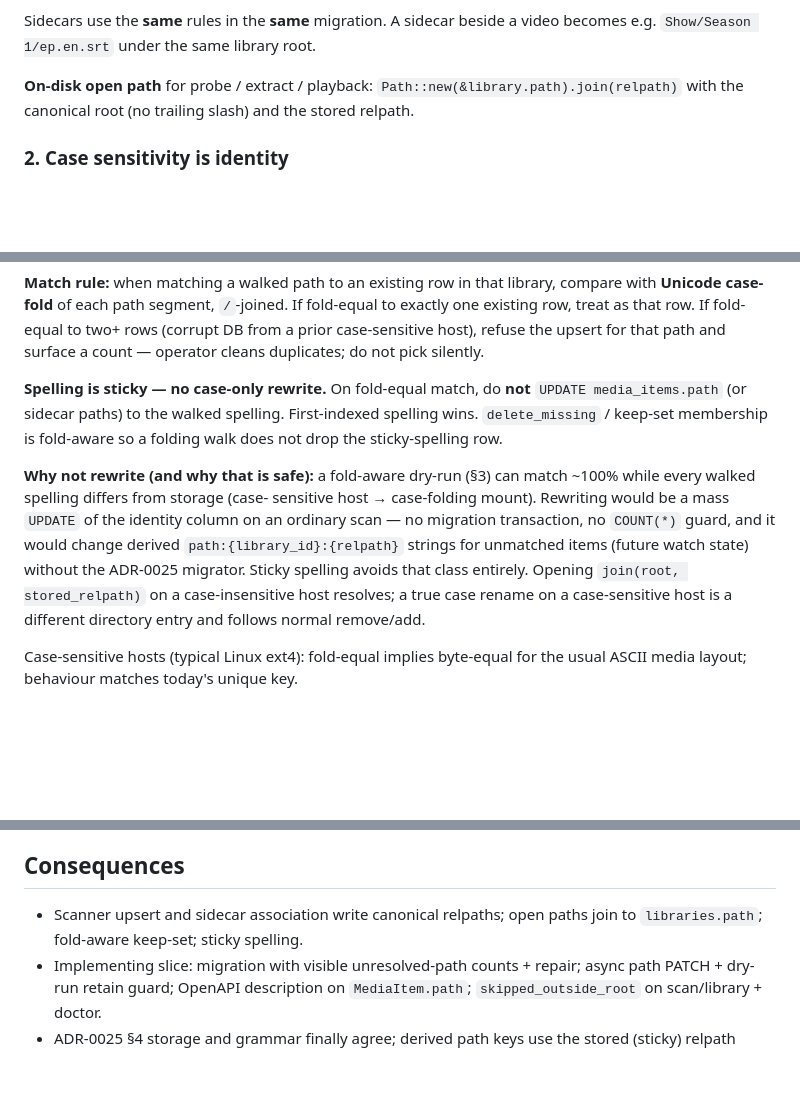
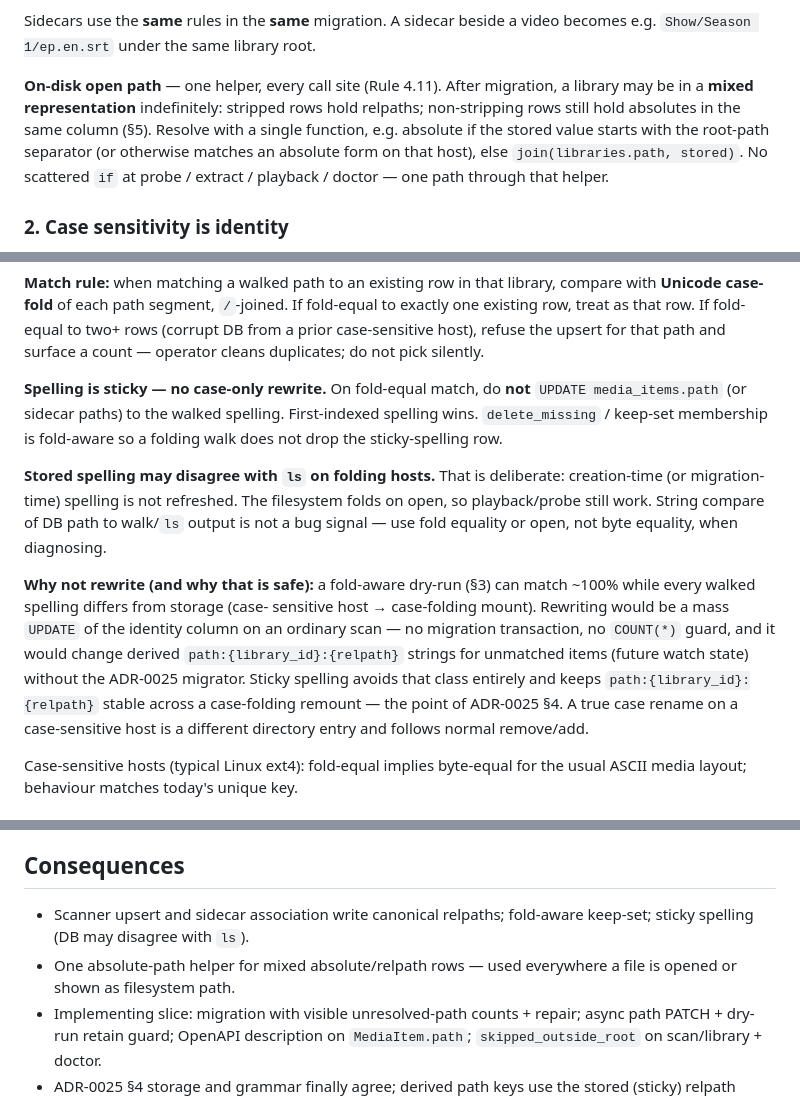
Before and after one commit to nightjar-tv/nightjar, a Markdown page: docs/adr/0030-library-relative-paths.md, 3 parts joined by grey strips. GitHub-like rendering; blank space fills up the shorter version.

Commit message:
docs(adr-0030): sticky spelling vs ls; one helper for mixed paths
Creation-time spelling is deliberate on folding hosts. Mixed
absolute/relpath rows after migration resolve through a single helper
(Rule 4.11), not per call site.

```diff
--- a/docs/adr/0030-library-relative-paths.md
+++ b/docs/adr/0030-library-relative-paths.md
@@ -78,9 +78,14 @@ Sidecars use the **same** rules in the **same** migration. A sidecar
 beside a video becomes e.g. `Show/Season 1/ep.en.srt` under the same
 library root.
 
-**On-disk open path** for probe / extract / playback:
-`Path::new(&library.path).join(relpath)` with the canonical root (no
-trailing slash) and the stored relpath.
+**On-disk open path** — one helper, every call site (Rule 4.11). After
+migration, a library may be in a **mixed representation** indefinitely:
+stripped rows hold relpaths; non-stripping rows still hold absolutes in
+the same column (§5). Resolve with a single function, e.g. absolute if
+the stored value starts with the root-path separator (or otherwise matches
+an absolute form on that host), else `join(libraries.path, stored)`.
+No scattered `if` at probe / extract / playback / doctor — one path
+through that helper.
 
 ### 2. Case sensitivity is identity
 
@@ -107,6 +112,12 @@ duplicates; do not pick silently.
 First-indexed spelling wins. `delete_missing` / keep-set membership is
 fold-aware so a folding walk does not drop the sticky-spelling row.
 
+**Stored spelling may disagree with `ls` on folding hosts.** That is
+deliberate: creation-time (or migration-time) spelling is not refreshed.
+The filesystem folds on open, so playback/probe still work. String
+compare of DB path to walk/`ls` output is not a bug signal — use fold
+equality or open, not byte equality, when diagnosing.
+
 **Why not rewrite (and why that is safe):** a fold-aware dry-run (§3) can
 match ~100% while every walked spelling differs from storage (case-
 sensitive host → case-folding mount). Rewriting would be a mass `UPDATE`
@@ -114,9 +125,10 @@ of the identity column on an ordinary scan — no migration transaction,
 no `COUNT(*)` guard, and it would change derived
 `path:{library_id}:{relpath}` strings for unmatched items (future watch
 state) without the ADR-0025 migrator. Sticky spelling avoids that class
-entirely. Opening `join(root, stored_relpath)` on a case-insensitive
-host resolves; a true case rename on a case-sensitive host is a different
-directory entry and follows normal remove/add.
+entirely and keeps `path:{library_id}:{relpath}` stable across a
+case-folding remount — the point of ADR-0025 §4. A true case rename on a
+case-sensitive host is a different directory entry and follows normal
+remove/add.
 
 Case-sensitive hosts (typical Linux ext4): fold-equal implies byte-equal
 for the usual ASCII media layout; behaviour matches today's unique key.
@@ -290,8 +302,10 @@ if documented as unstable across repoint.
 
 ## Consequences
 
-- Scanner upsert and sidecar association write canonical relpaths; open
-  paths join to `libraries.path`; fold-aware keep-set; sticky spelling.
+- Scanner upsert and sidecar association write canonical relpaths;
+  fold-aware keep-set; sticky spelling (DB may disagree with `ls`).
+- One absolute-path helper for mixed absolute/relpath rows — used
+  everywhere a file is opened or shown as filesystem path.
 - Implementing slice: migration with visible unresolved-path counts +
   repair; async path PATCH + dry-run retain guard; OpenAPI description on
   `MediaItem.path`; `skipped_outside_root` on scan/library + doctor.
```
